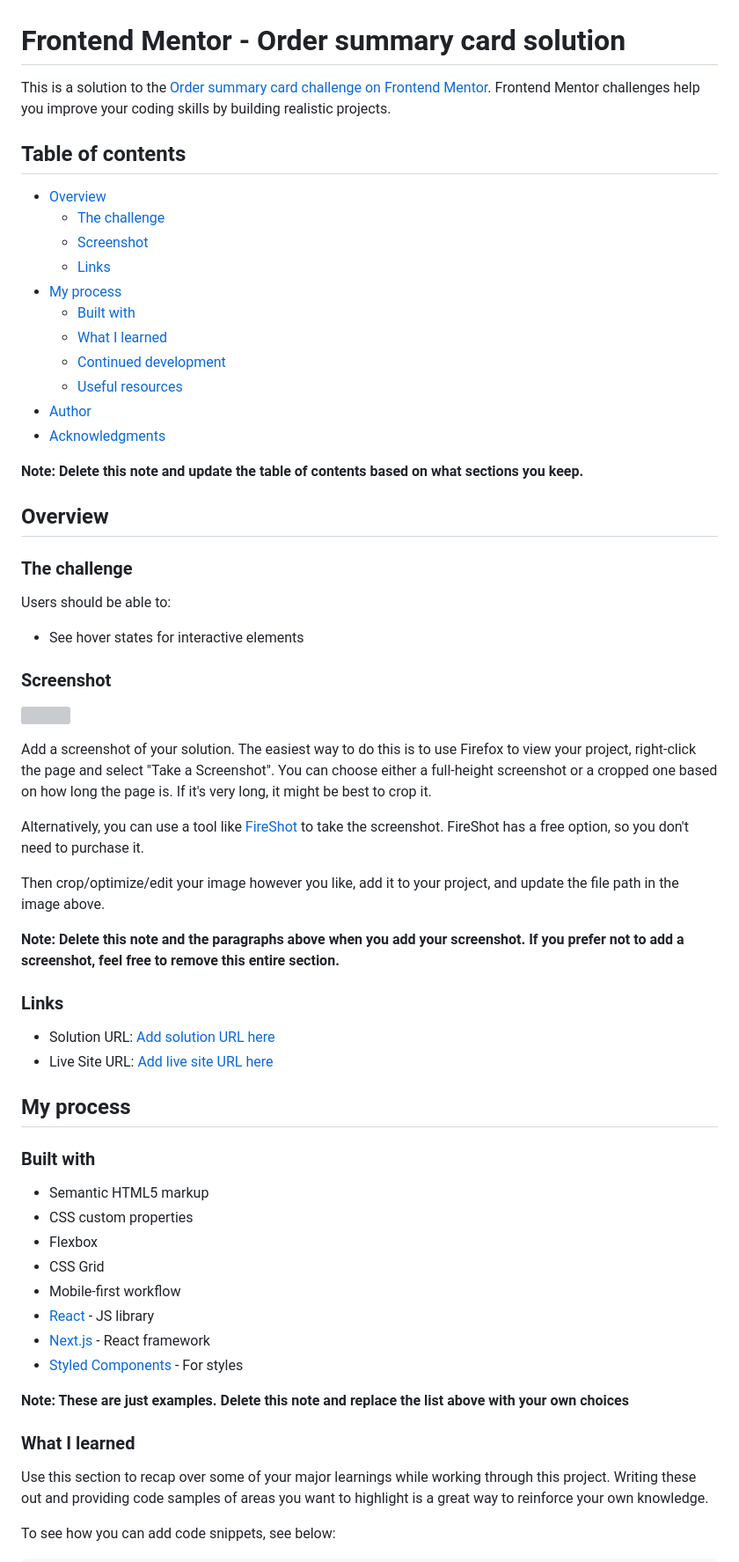
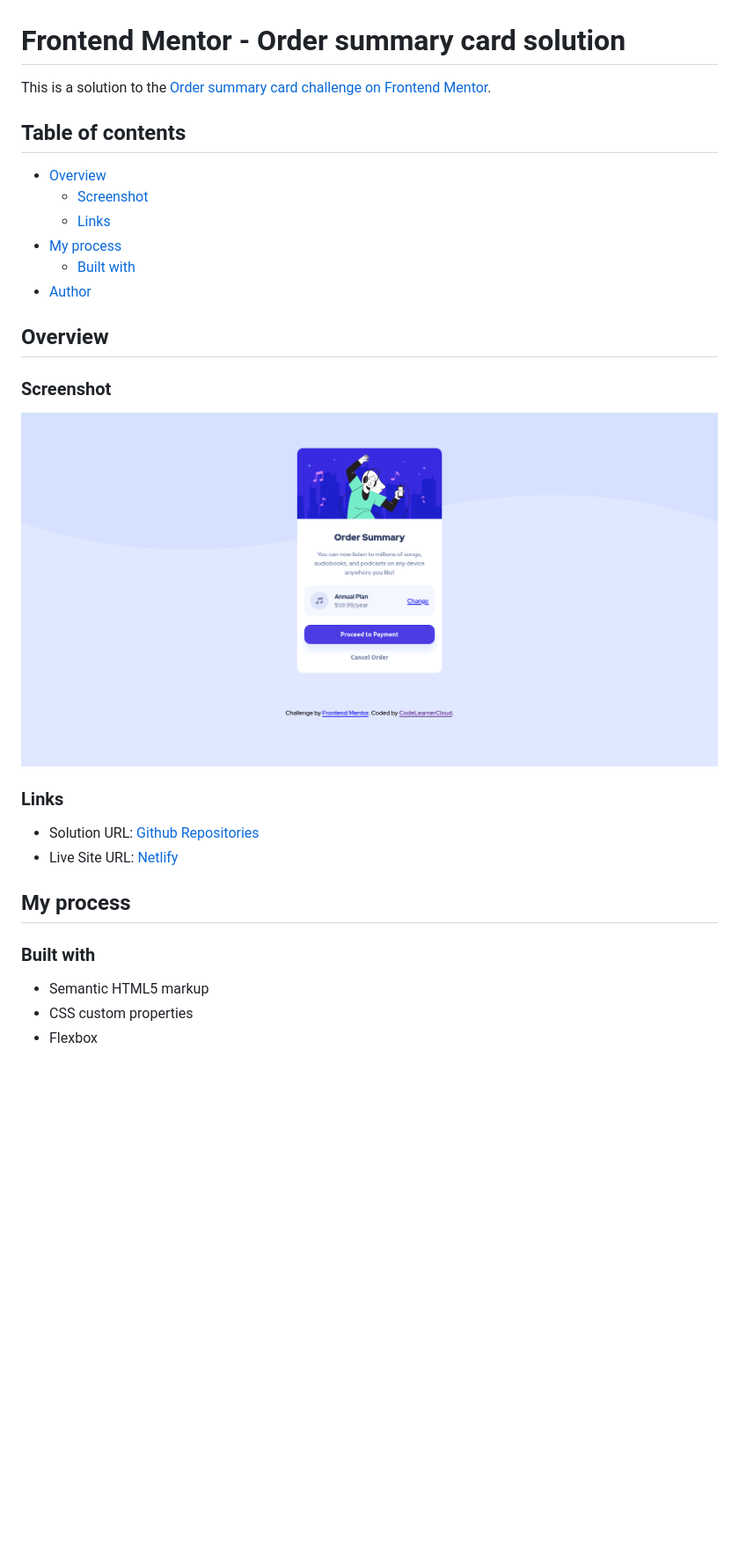
Before and after one commit to CodeLearnerCloud/Order-summary-card, a Markdown page: README-template.md, the part around the change printed below. Shown: that part at 88% size. Rendered like a GitHub page; pictures changed too: images/screenshot.png (added); blank space fills up the shorter version; grey boxes are pictures that could not be loaded.

```diff
--- a/README-template.md
+++ b/README-template.md
@@ -1,47 +1,27 @@
 # Frontend Mentor - Order summary card solution
 
-This is a solution to the [Order summary card challenge on Frontend Mentor](https://www.frontendmentor.io/challenges/order-summary-component-QlPmajDUj). Frontend Mentor challenges help you improve your coding skills by building realistic projects.
+This is a solution to the [Order summary card challenge on Frontend Mentor](https://www.frontendmentor.io/challenges/order-summary-component-QlPmajDUj).
 
 ## Table of contents
 
 - [Overview](#overview)
-  - [The challenge](#the-challenge)
   - [Screenshot](#screenshot)
   - [Links](#links)
 - [My process](#my-process)
   - [Built with](#built-with)
-  - [What I learned](#what-i-learned)
-  - [Continued development](#continued-development)
-  - [Useful resources](#useful-resources)
 - [Author](#author)
-- [Acknowledgments](#acknowledgments)
 
-**Note: Delete this note and update the table of contents based on what sections you keep.**
 
 ## Overview
 
-### The challenge
-
-Users should be able to:
-
-- See hover states for interactive elements
-
 ### Screenshot
 
-![](./screenshot.jpg)
-
-Add a screenshot of your solution. The easiest way to do this is to use Firefox to view your project, right-click the page and select "Take a Screenshot". You can choose either a full-height screenshot or a cropped one based on how long the page is. If it's very long, it might be best to crop it.
-
-Alternatively, you can use a tool like [FireShot](https://getfireshot.com/) to take the screenshot. FireShot has a free option, so you don't need to purchase it.
-
-Then crop/optimize/edit your image however you like, add it to your project, and update the file path in the image above.
-
-**Note: Delete this note and the paragraphs above when you add your screenshot. If you prefer not to add a screenshot, feel free to remove this entire section.**
+![](./images/screenshot.png)
 
 ### Links
 
-- Solution URL: [Add solution URL here](https://your-solution-url.com)
-- Live Site URL: [Add live site URL here](https://your-live-site-url.com)
+- Solution URL: [Github Repositories](https://github.com/CodeLearnerCloud/Order-summary-card)
+- Live Site URL: [Netlify](https://ecstatic-liskov-ad5c44.netlify.app/)
 
 ## My process
 
@@ -50,17 +30,3 @@ Then crop/optimize/edit your image however you like, add it to your project, and
 - Semantic HTML5 markup
 - CSS custom properties
 - Flexbox
-- CSS Grid
-- Mobile-first workflow
-- [React](https://reactjs.org/) - JS library
-- [Next.js](https://nextjs.org/) - React framework
-- [Styled Components](https://styled-components.com/) - For styles
-
-**Note: These are just examples. Delete this note and replace the list above with your own choices**
-
-### What I learned
-
-Use this section to recap over some of your major learnings while working through this project. Writing these out and providing code samples of areas you want to highlight is a great way to reinforce your own knowledge.
-
-To see how you can add code snippets, see below:
-
```
Also changed, not shown: other parts of README-template.md (+0 -38 lines), 1 other file.
